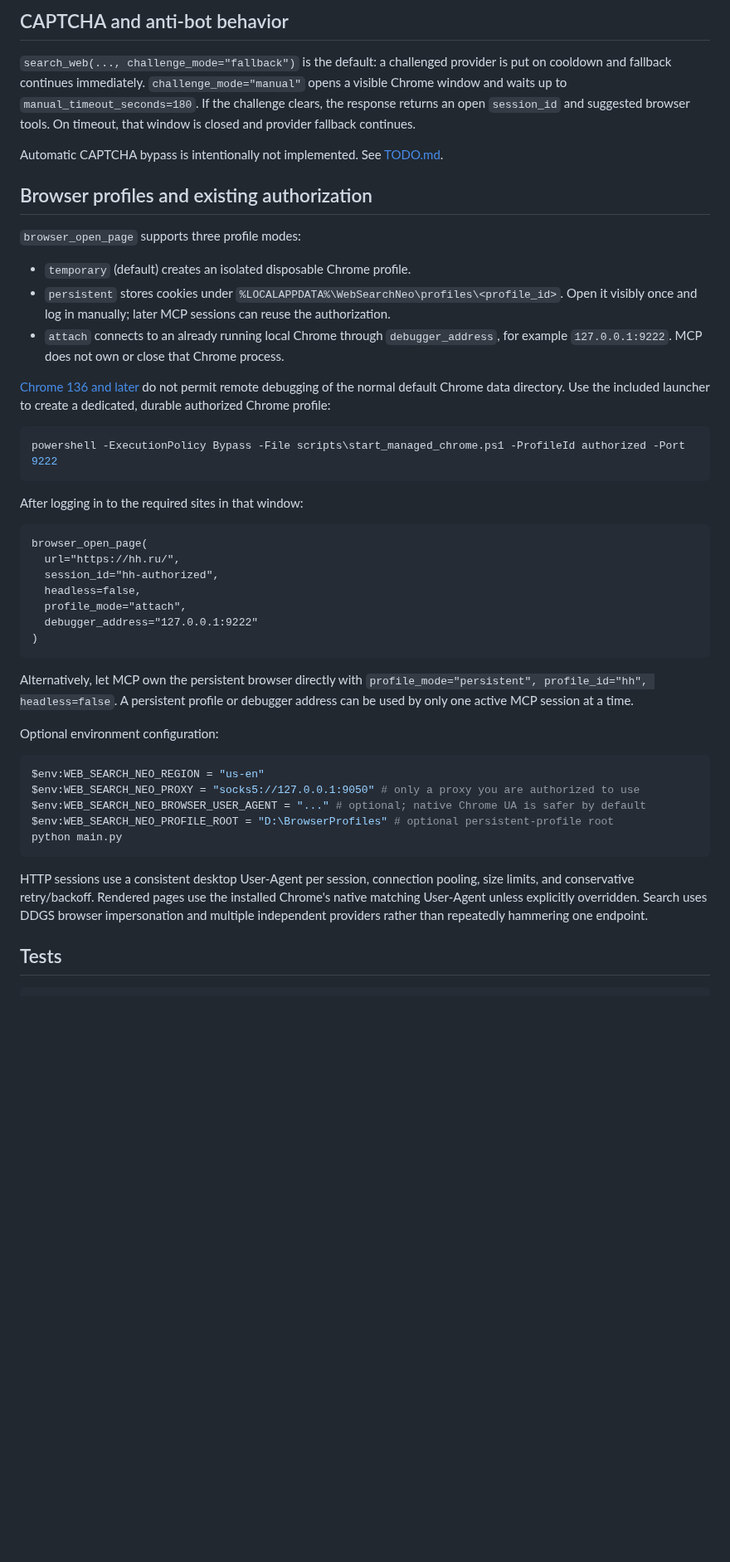
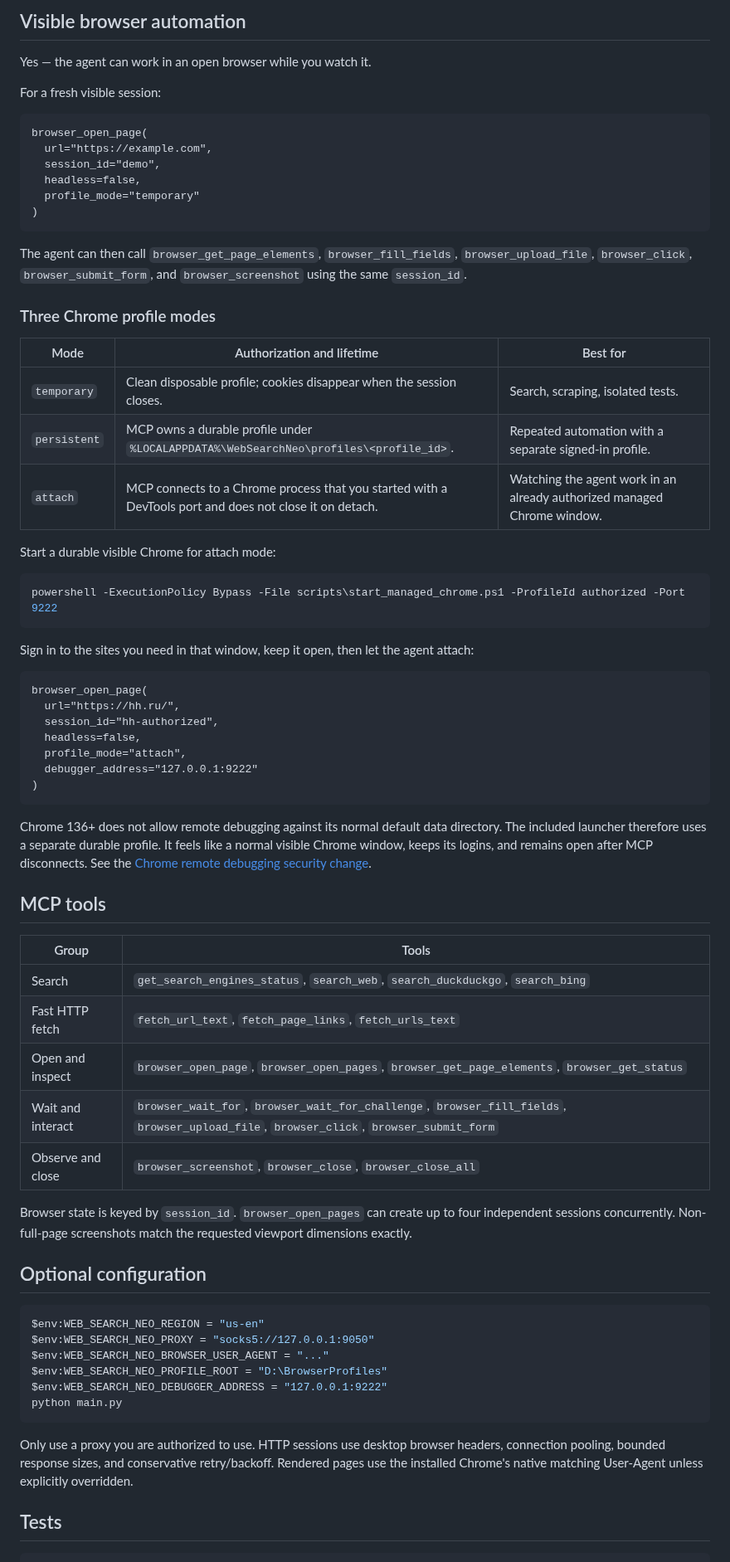
Before and after one commit to NeoXider/web-search-neo, a Markdown page: README.md, the part around one of its changes. Shown at 83% size. GitHub-like rendering; blank space fills up the shorter version.

````diff
--- a/README.md
+++ b/README.md
@@ -64,25 +94,36 @@ Browser state is keyed by `session_id`; up to four independent sessions can run
 
-## CAPTCHA and anti-bot behavior
+## Visible browser automation
 
-`search_web(..., challenge_mode="fallback")` is the default: a challenged provider is put on cooldown and fallback continues immediately. `challenge_mode="manual"` opens a visible Chrome window and waits up to `manual_timeout_seconds=180`. If the challenge clears, the response returns an open `session_id` and suggested browser tools. On timeout, that window is closed and provider fallback continues.
+Yes — the agent can work in an open browser while you watch it.
 
-Automatic CAPTCHA bypass is intentionally not implemented. See [TODO.md](TODO.md).
+For a fresh visible session:
 
-## Browser profiles and existing authorization
+```text
+browser_open_page(
+  url="https://example.com",
+  session_id="demo",
+  headless=false,
+  profile_mode="temporary"
+)
+```
 
-`browser_open_page` supports three profile modes:
+The agent can then call `browser_get_page_elements`, `browser_fill_fields`, `browser_upload_file`, `browser_click`, `browser_submit_form`, and `browser_screenshot` using the same `session_id`.
 
-- `temporary` (default) creates an isolated disposable Chrome profile.
-- `persistent` stores cookies under `%LOCALAPPDATA%\WebSearchNeo\profiles\<profile_id>`. Open it visibly once and log in manually; later MCP sessions can reuse the authorization.
-- `attach` connects to an already running local Chrome through `debugger_address`, for example `127.0.0.1:9222`. MCP does not own or close that Chrome process.
+### Three Chrome profile modes
 
-[Chrome 136 and later](https://developer.chrome.com/blog/remote-debugging-port) do not permit remote debugging of the normal default Chrome data directory. Use the included launcher to create a dedicated, durable authorized Chrome profile:
+| Mode | Authorization and lifetime | Best for |
+| --- | --- | --- |
+| `temporary` | Clean disposable profile; cookies disappear when the session closes. | Search, scraping, isolated tests. |
+| `persistent` | MCP owns a durable profile under `%LOCALAPPDATA%\WebSearchNeo\profiles\<profile_id>`. | Repeated automation with a separate signed-in profile. |
+| `attach` | MCP connects to a Chrome process that you started with a DevTools port and does not close it on detach. | Watching the agent work in an already authorized managed Chrome window. |
+
+Start a durable visible Chrome for attach mode:
 
 ```powershell
 powershell -ExecutionPolicy Bypass -File scripts\start_managed_chrome.ps1 -ProfileId authorized -Port 9222
 ```
 
-After logging in to the required sites in that window:
+Sign in to the sites you need in that window, keep it open, then let the agent attach:
 
 ```text
 browser_open_page(
@@ -94,19 +135,32 @@ browser_open_page(
 )
 ```
 
-Alternatively, let MCP own the persistent browser directly with `profile_mode="persistent", profile_id="hh", headless=false`. A persistent profile or debugger address can be used by only one active MCP session at a time.
+Chrome 136+ does not allow remote debugging against its normal default data directory. The included launcher therefore uses a separate durable profile. It feels like a normal visible Chrome window, keeps its logins, and remains open after MCP disconnects. See the [Chrome remote debugging security change](https://developer.chrome.com/blog/remote-debugging-port).
 
-Optional environment configuration:
+## MCP tools
+
+| Group | Tools |
+| --- | --- |
+| Search | `get_search_engines_status`, `search_web`, `search_duckduckgo`, `search_bing` |
+| Fast HTTP fetch | `fetch_url_text`, `fetch_page_links`, `fetch_urls_text` |
+| Open and inspect | `browser_open_page`, `browser_open_pages`, `browser_get_page_elements`, `browser_get_status` |
+| Wait and interact | `browser_wait_for`, `browser_wait_for_challenge`, `browser_fill_fields`, `browser_upload_file`, `browser_click`, `browser_submit_form` |
+| Observe and close | `browser_screenshot`, `browser_close`, `browser_close_all` |
+
+Browser state is keyed by `session_id`. `browser_open_pages` can create up to four independent sessions concurrently. Non-full-page screenshots match the requested viewport dimensions exactly.
+
+## Optional configuration
 
 ```powershell
 $env:WEB_SEARCH_NEO_REGION = "us-en"
-$env:WEB_SEARCH_NEO_PROXY = "socks5://127.0.0.1:9050" # only a proxy you are authorized to use
-$env:WEB_SEARCH_NEO_BROWSER_USER_AGENT = "..." # optional; native Chrome UA is safer by default
-$env:WEB_SEARCH_NEO_PROFILE_ROOT = "D:\BrowserProfiles" # optional persistent-profile root
+$env:WEB_SEARCH_NEO_PROXY = "socks5://127.0.0.1:9050"
+$env:WEB_SEARCH_NEO_BROWSER_USER_AGENT = "..."
+$env:WEB_SEARCH_NEO_PROFILE_ROOT = "D:\BrowserProfiles"
+$env:WEB_SEARCH_NEO_DEBUGGER_ADDRESS = "127.0.0.1:9222"
 python main.py
 ```
 
-HTTP sessions use a consistent desktop User-Agent per session, connection pooling, size limits, and conservative retry/backoff. Rendered pages use the installed Chrome's native matching User-Agent unless explicitly overridden. Search uses DDGS browser impersonation and multiple independent providers rather than repeatedly hammering one endpoint.
+Only use a proxy you are authorized to use. HTTP sessions use desktop browser headers, connection pooling, bounded response sizes, and conservative retry/backoff. Rendered pages use the installed Chrome's native matching User-Agent unless explicitly overridden.
 
 ## Tests
 
````
Also changed, not shown: other parts of README.md (+77 -34 lines), INSTALL.md (added, +202 -0 lines), docs/assets/web-search-neo-hero.jpg (added).
